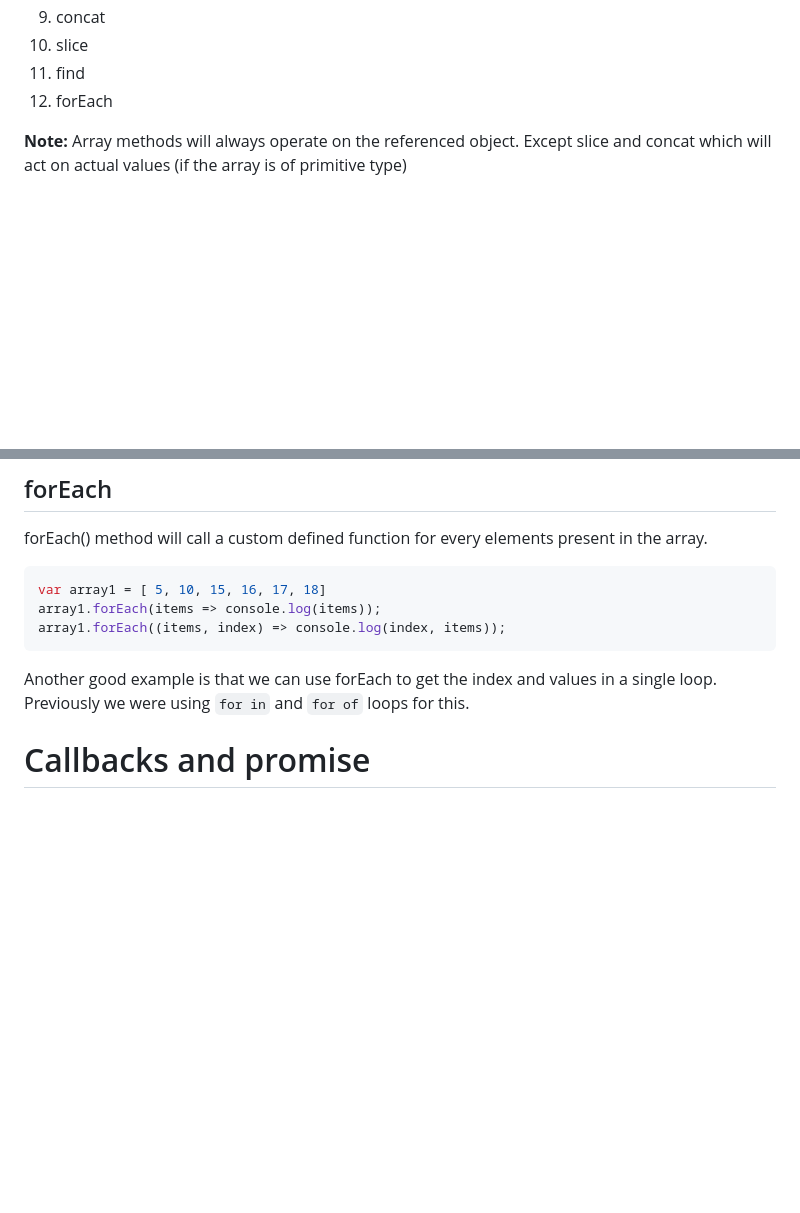
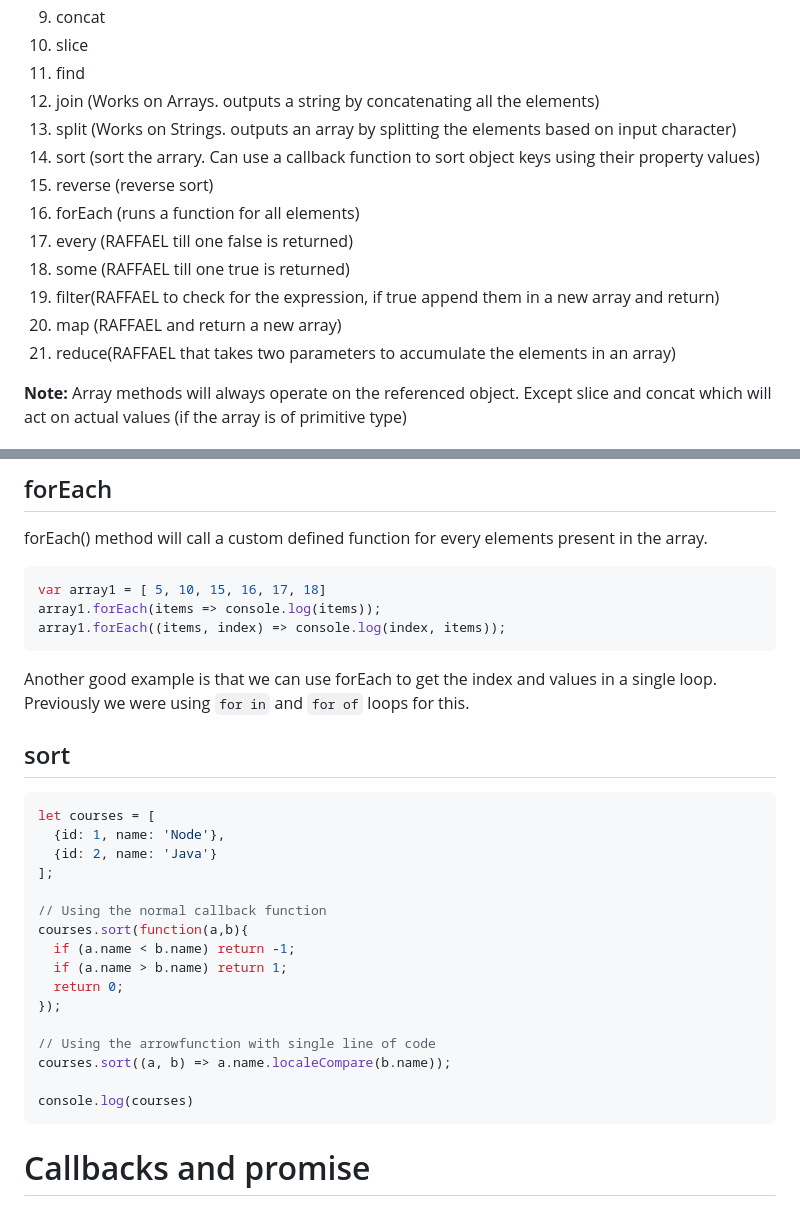
Before and after one commit to oliyan/js, a Markdown page: README.md, 2 parts joined by grey strips. Rendered like a GitHub page; blank space fills up the shorter version.

Commit message:
updated arrow methods

````diff
--- a/README.md
+++ b/README.md
@@ -554,7 +554,16 @@ const now = new Date(); // Create a date object with current timestamp values in
  9. concat
  10. slice
  11. find
- 12. forEach
+ 12. join (Works on Arrays. outputs a string by concatenating all the elements)
+ 13. split (Works on Strings. outputs an array by splitting the elements based on input character)
+ 14. sort (sort the arrary. Can use a callback function to sort object keys using their property values)
+ 15. reverse (reverse sort)
+ 16. forEach (runs a function for all elements)
+ 17. every (RAFFAEL till one false is returned)
+ 18. some  (RAFFAEL till one true is returned)
+ 19. filter(RAFFAEL to check for the expression, if true append them in a new array and return)
+ 20. map   (RAFFAEL and return a new array)
+ 21. reduce(RAFFAEL that takes two parameters to accumulate the elements in an array)
 
 **Note:** Array methods will always operate on the referenced object. Except slice and concat which will act on actual values (if the array is of primitive type)
 
@@ -624,7 +633,25 @@ Another good example is that we can use forEach to get the index and values in a
 
 
 
+## sort
+```js
+let courses = [
+  {id: 1, name: 'Node'},
+  {id: 2, name: 'Java'}
+];
 
+// Using the normal callback function
+courses.sort(function(a,b){
+  if (a.name < b.name) return -1;
+  if (a.name > b.name) return 1;
+  return 0;
+});
+
+// Using the arrowfunction with single line of code
+courses.sort((a, b) => a.name.localeCompare(b.name));
+
+console.log(courses)
+```
 
 
 
````
